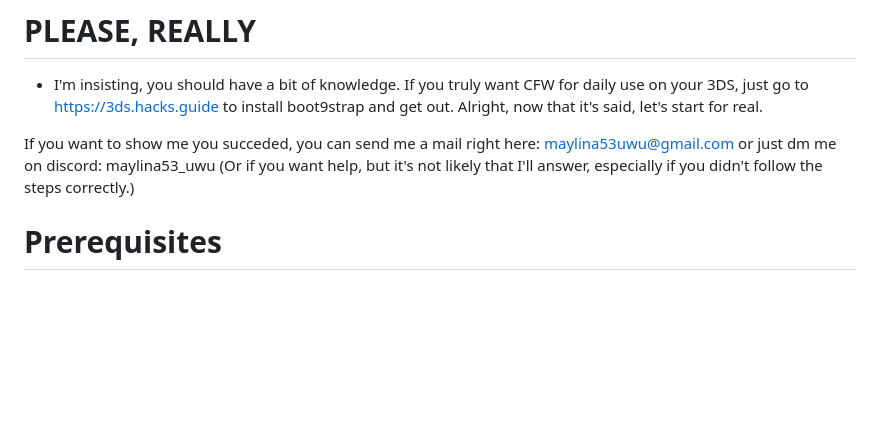
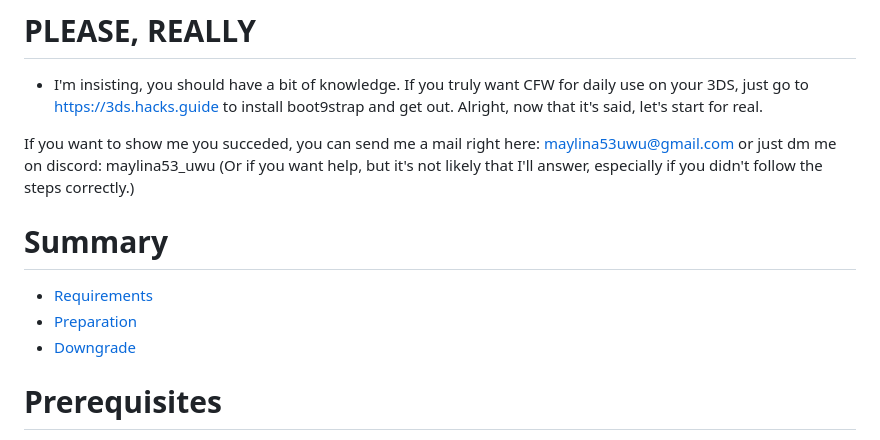
Before and after one commit to Maylina53uwu/a9lh-guide, a Markdown page: README.md, the part around the change. Rendered like a GitHub page; blank space fills up the shorter version.

Commit message:
Update README.md
Added Summary

```diff
--- a/README.md
+++ b/README.md
@@ -16,6 +16,13 @@ Alright, now that it's said, let's start for real.
 
 If you want to show me you succeded, you can send me a mail right here: maylina53uwu@gmail.com or just dm me on discord: maylina53_uwu
 (Or if you want help, but it's not likely that I'll answer, especially if you didn't follow the steps correctly.)
+
+# Summary
+
+- [Requirements](#requirements)
+- [Preparation](#preparation)
+- [Downgrade](#downgrade)
+
 # Prerequisites
 
 - Any console in the 3DS family running boot9strap (yes, it is be useful to have boot9strap installed, we'll just remove it afterwards.)
```
